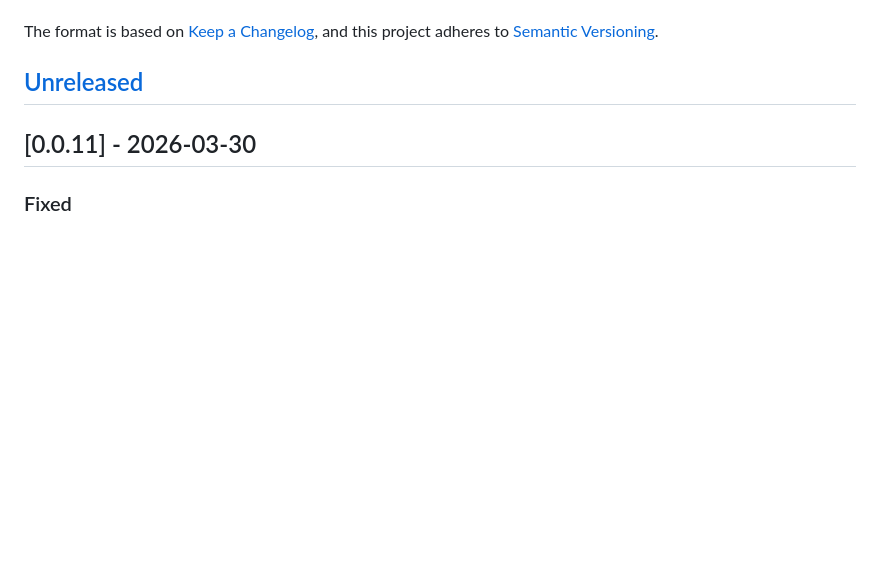
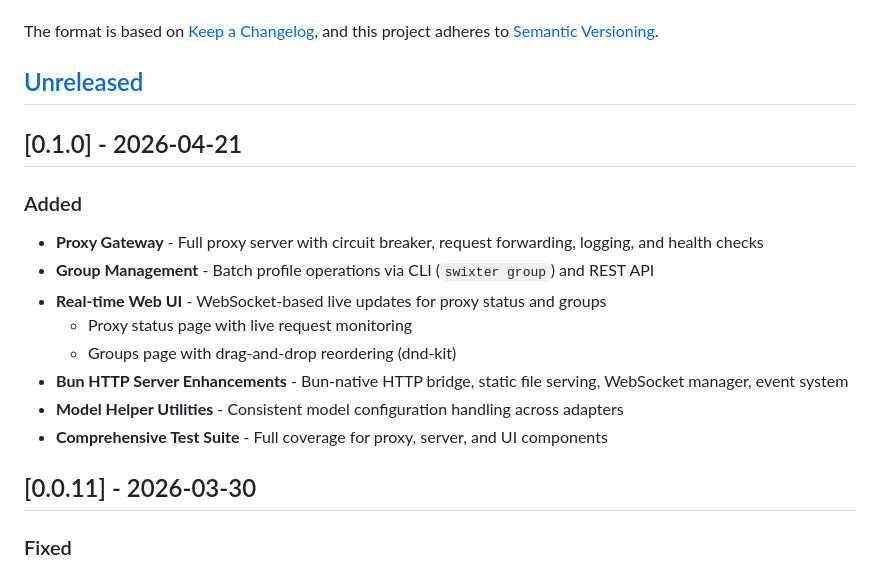
Before and after one commit to dawnswwwww/swixter, a Markdown page: CHANGELOG.md, the part around the change. GitHub-like rendering; blank space fills up the shorter version.

Commit message:
chore: update CHANGELOG for v0.1.0
Co-Authored-By: Claude Opus 4.6 <noreply@anthropic.com>

```diff
--- a/CHANGELOG.md
+++ b/CHANGELOG.md
@@ -6,6 +6,18 @@ The format is based on [Keep a Changelog](https://keepachangelog.com/en/1.0.0/),
 and this project adheres to [Semantic Versioning](https://semver.org/spec/v2.0.0.html).
 
 ## [Unreleased]
+
+## [0.1.0] - 2026-04-21
+
+### Added
+- **Proxy Gateway** - Full proxy server with circuit breaker, request forwarding, logging, and health checks
+- **Group Management** - Batch profile operations via CLI (`swixter group`) and REST API
+- **Real-time Web UI** - WebSocket-based live updates for proxy status and groups
+  - Proxy status page with live request monitoring
+  - Groups page with drag-and-drop reordering (dnd-kit)
+- **Bun HTTP Server Enhancements** - Bun-native HTTP bridge, static file serving, WebSocket manager, event system
+- **Model Helper Utilities** - Consistent model configuration handling across adapters
+- **Comprehensive Test Suite** - Full coverage for proxy, server, and UI components
 
 ## [0.0.11] - 2026-03-30
 
```
